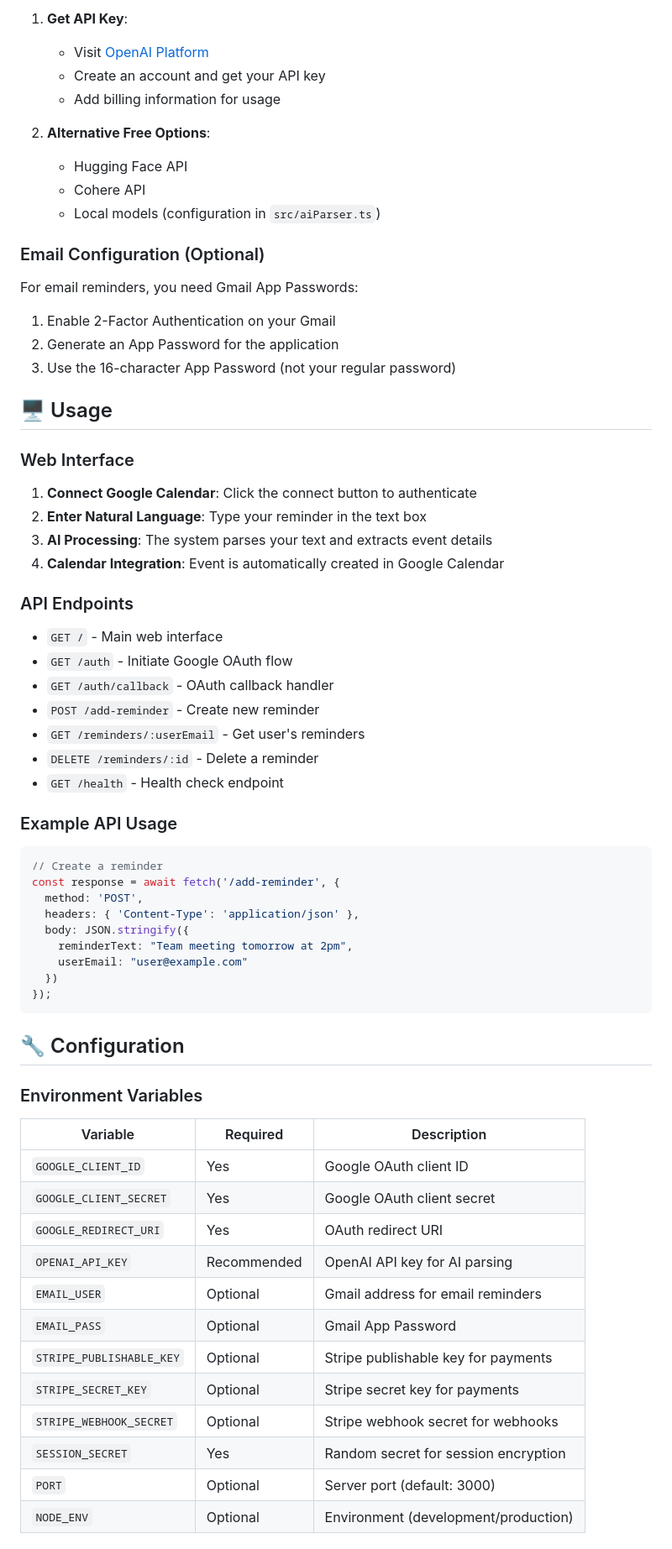
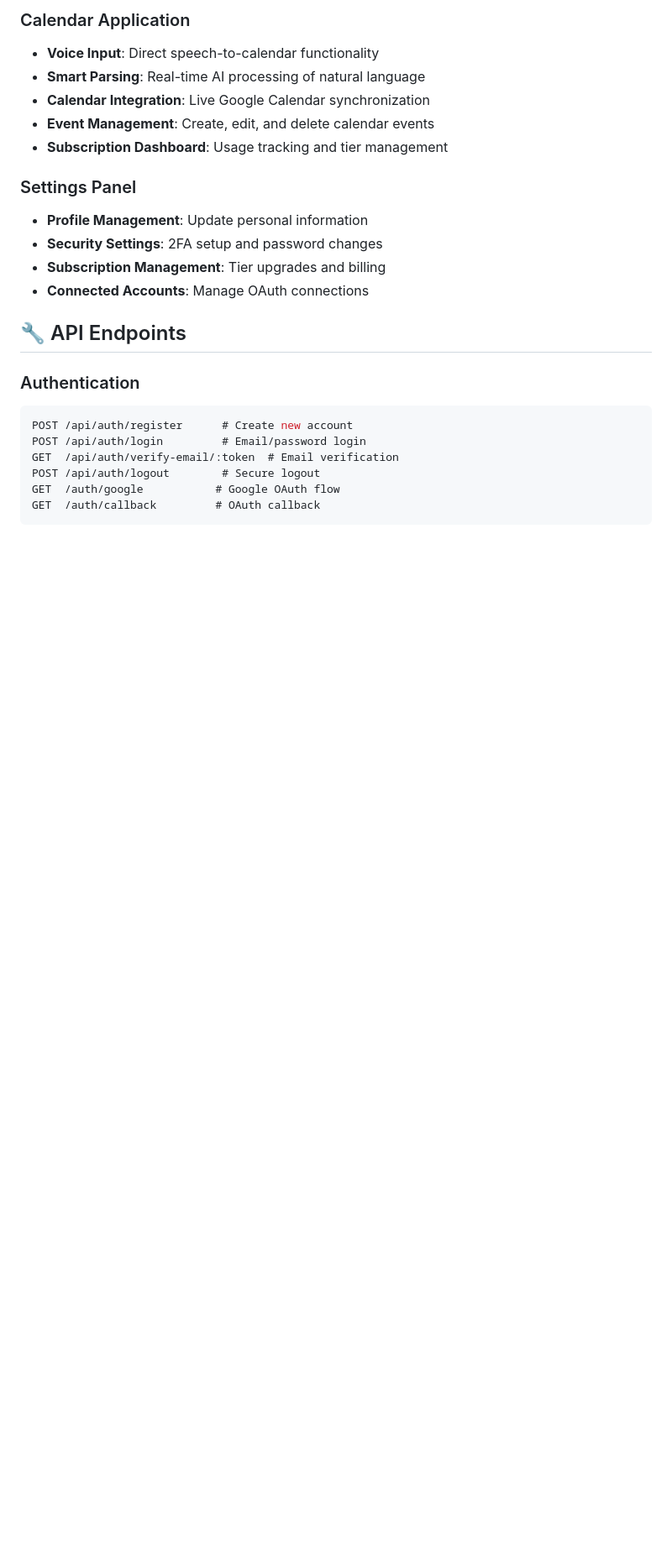
Before and after one commit to Nagavenkatasai7/ai-calender-agent, a Markdown page: README.md, the part around one of its changes. Shown at 84% size. Drawn GitHub-style; blank space fills up the shorter version.

````diff
--- a/README.md
+++ b/README.md
@@ -122,71 +154,26 @@ Visit `http://localhost:3000` in your browser! 🎉
 
-1. **Get API Key**:
-   - Visit [OpenAI Platform](https://platform.openai.com/)
-   - Create an account and get your API key
-   - Add billing information for usage
+### Calendar Application
+- **Voice Input**: Direct speech-to-calendar functionality
+- **Smart Parsing**: Real-time AI processing of natural language
+- **Calendar Integration**: Live Google Calendar synchronization
+- **Event Management**: Create, edit, and delete calendar events
+- **Subscription Dashboard**: Usage tracking and tier management
 
-2. **Alternative Free Options**:
-   - Hugging Face API
-   - Cohere API
-   - Local models (configuration in `src/aiParser.ts`)
+### Settings Panel
+- **Profile Management**: Update personal information
+- **Security Settings**: 2FA setup and password changes
+- **Subscription Management**: Tier upgrades and billing
+- **Connected Accounts**: Manage OAuth connections
 
-### Email Configuration (Optional)
+## 🔧 API Endpoints
 
-For email reminders, you need Gmail App Passwords:
-
-1. Enable 2-Factor Authentication on your Gmail
-2. Generate an App Password for the application
-3. Use the 16-character App Password (not your regular password)
-
-## 🖥️ Usage
-
-### Web Interface
-
-1. **Connect Google Calendar**: Click the connect button to authenticate
-2. **Enter Natural Language**: Type your reminder in the text box
-3. **AI Processing**: The system parses your text and extracts event details
-4. **Calendar Integration**: Event is automatically created in Google Calendar
-
-### API Endpoints
-
-- `GET /` - Main web interface
-- `GET /auth` - Initiate Google OAuth flow
-- `GET /auth/callback` - OAuth callback handler
-- `POST /add-reminder` - Create new reminder
-- `GET /reminders/:userEmail` - Get user's reminders
-- `DELETE /reminders/:id` - Delete a reminder
-- `GET /health` - Health check endpoint
-
-### Example API Usage
-
+### Authentication
 ```javascript
-// Create a reminder
-const response = await fetch('/add-reminder', {
-  method: 'POST',
-  headers: { 'Content-Type': 'application/json' },
-  body: JSON.stringify({
-    reminderText: "Team meeting tomorrow at 2pm",
-    userEmail: "user@example.com"
-  })
-});
+POST /api/auth/register      # Create new account
+POST /api/auth/login         # Email/password login
+GET  /api/auth/verify-email/:token  # Email verification
+POST /api/auth/logout        # Secure logout
+GET  /auth/google           # Google OAuth flow
+GET  /auth/callback         # OAuth callback
 ```
 
-## 🔧 Configuration
-
-### Environment Variables
-
-| Variable | Required | Description |
-|----------|----------|-------------|
-| `GOOGLE_CLIENT_ID` | Yes | Google OAuth client ID |
-| `GOOGLE_CLIENT_SECRET` | Yes | Google OAuth client secret |
-| `GOOGLE_REDIRECT_URI` | Yes | OAuth redirect URI |
-| `OPENAI_API_KEY` | Recommended | OpenAI API key for AI parsing |
-| `EMAIL_USER` | Optional | Gmail address for email reminders |
-| `EMAIL_PASS` | Optional | Gmail App Password |
-| `STRIPE_PUBLISHABLE_KEY` | Optional | Stripe publishable key for payments |
-| `STRIPE_SECRET_KEY` | Optional | Stripe secret key for payments |
-| `STRIPE_WEBHOOK_SECRET` | Optional | Stripe webhook secret for webhooks |
-| `SESSION_SECRET` | Yes | Random secret for session encryption |
-| `PORT` | Optional | Server port (default: 3000) |
-| `NODE_ENV` | Optional | Environment (development/production) |
-
````
Also changed, not shown: other parts of README.md (+226 -115 lines).
